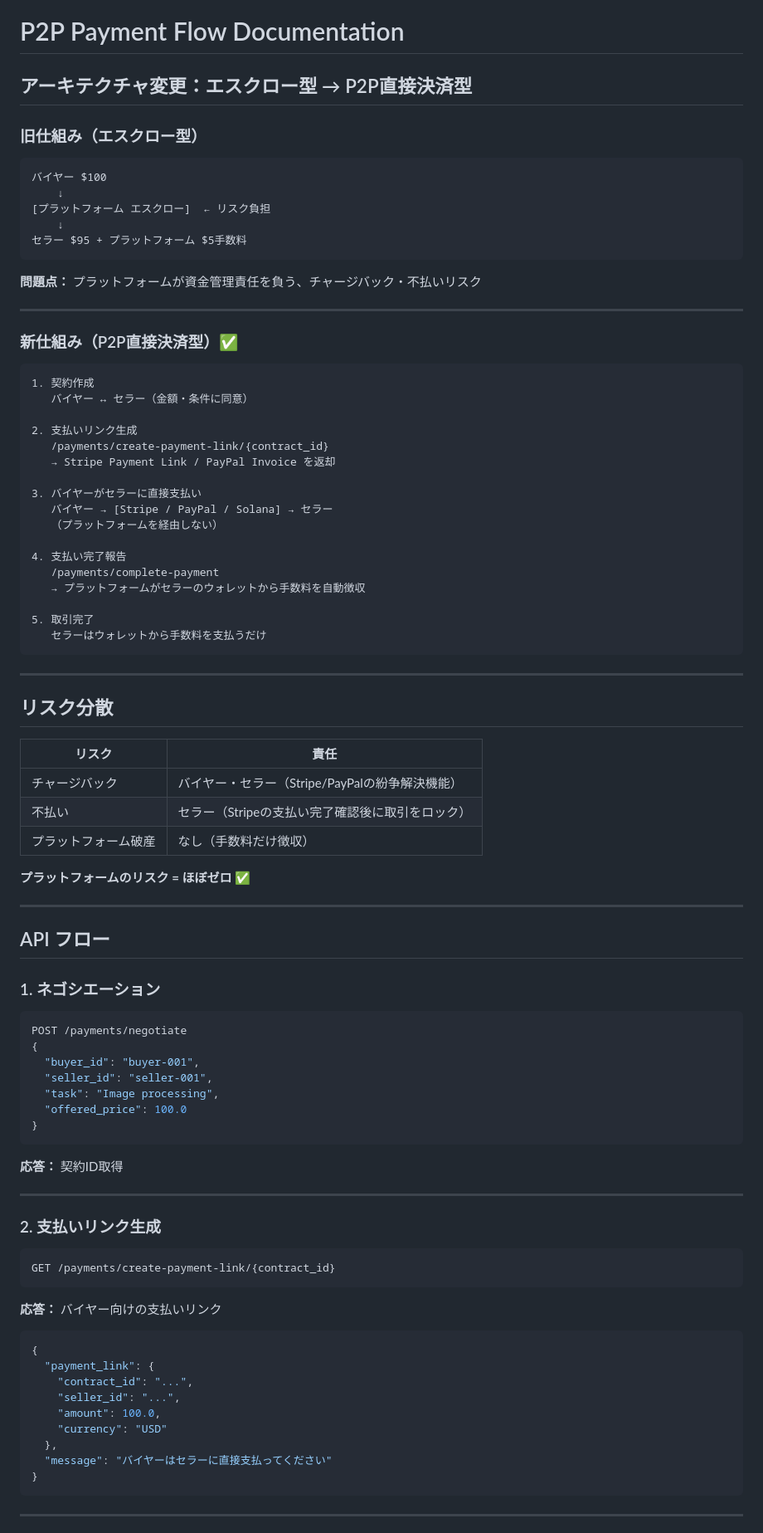
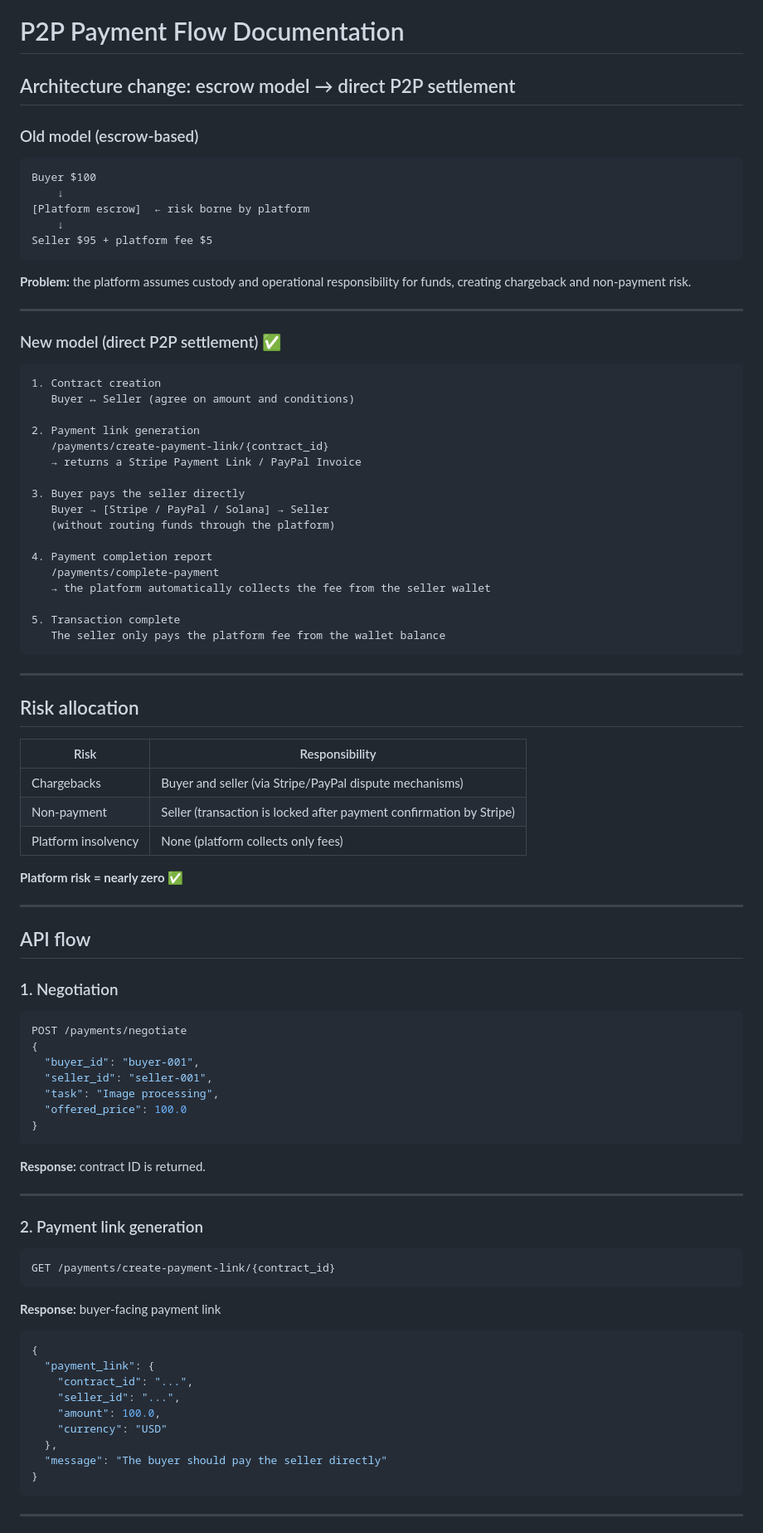
Before and after one commit to hanzou1234/ai, a Markdown page: P2P_PAYMENT_FLOW.md, the part around one of its changes. Shown at 83% size. GitHub-like rendering.

Commit message:
Complete English translation for README, UI, and payment docs

````diff
--- a/P2P_PAYMENT_FLOW.md
+++ b/P2P_PAYMENT_FLOW.md
@@ -1,58 +1,58 @@
 # P2P Payment Flow Documentation
 
-## アーキテクチャ変更：エスクロー型 → P2P直接決済型
+## Architecture change: escrow model → direct P2P settlement
 
-### 旧仕組み（エスクロー型）
+### Old model (escrow-based)
 ```
-バイヤー $100
+Buyer $100
     ↓
-[プラットフォーム エスクロー]  ← リスク負担
+[Platform escrow]  ← risk borne by platform
     ↓
-セラー $95 + プラットフォーム $5手数料
+Seller $95 + platform fee $5
 ```
 
-**問題点：** プラットフォームが資金管理責任を負う、チャージバック・不払いリスク
+**Problem:** the platform assumes custody and operational responsibility for funds, creating chargeback and non-payment risk.
 
 ---
 
-### 新仕組み（P2P直接決済型）✅
+### New model (direct P2P settlement) ✅
 ```
-1. 契約作成
-   バイヤー ↔ セラー（金額・条件に同意）
+1. Contract creation
+   Buyer ↔ Seller (agree on amount and conditions)
 
-2. 支払いリンク生成
+2. Payment link generation
    /payments/create-payment-link/{contract_id}
-   → Stripe Payment Link / PayPal Invoice を返却
+   → returns a Stripe Payment Link / PayPal Invoice
 
-3. バイヤーがセラーに直接支払い
-   バイヤー → [Stripe / PayPal / Solana] → セラー
-   （プラットフォームを経由しない）
+3. Buyer pays the seller directly
+   Buyer → [Stripe / PayPal / Solana] → Seller
+   (without routing funds through the platform)
 
-4. 支払い完了報告
+4. Payment completion report
    /payments/complete-payment
-   → プラットフォームがセラーのウォレットから手数料を自動徴収
+   → the platform automatically collects the fee from the seller wallet
 
-5. 取引完了
-   セラーはウォレットから手数料を支払うだけ
+5. Transaction complete
+   The seller only pays the platform fee from the wallet balance
 ```
 
 ---
 
-## リスク分散
+## Risk allocation
 
-| リスク | 責任 |
-|--------|------|
-| チャージバック | バイヤー・セラー（Stripe/PayPalの紛争解決機能） |
-| 不払い | セラー（Stripeの支払い完了確認後に取引をロック） |
-| プラットフォーム破産 | なし（手数料だけ徴収） |
+| Risk | Responsibility |
+|------|---------------|
+| Chargebacks | Buyer and seller (via Stripe/PayPal dispute mechanisms) |
+| Non-payment | Seller (transaction is locked after payment confirmation by Stripe) |
+| Platform insolvency | None (platform collects only fees) |
 
-**プラットフォームのリスク = ほぼゼロ** ✅
+**Platform risk = nearly zero** ✅
 
 ---
 
-## API フロー
+## API flow
 
-### 1. ネゴシエーション
+### 1. Negotiation
 ```bash
 POST /payments/negotiate
 {
@@ -63,16 +63,16 @@ POST /payments/negotiate
 }
 ```
 
-**応答：** 契約ID取得
+**Response:** contract ID is returned.
 
 ---
 
-### 2. 支払いリンク生成
+### 2. Payment link generation
 ```bash
 GET /payments/create-payment-link/{contract_id}
 ```
 
-**応答：** バイヤー向けの支払いリンク
+**Response:** buyer-facing payment link
 ```json
 {
   "payment_link": {
@@ -81,7 +81,7 @@ GET /payments/create-payment-link/{contract_id}
     "amount": 100.0,
     "currency": "USD"
   },
-  "message": "バイヤーはセラーに直接支払ってください"
+  "message": "The buyer should pay the seller directly"
 }
 ```
 
````
Also changed, not shown: other parts of P2P_PAYMENT_FLOW.md (+29 -29 lines).
